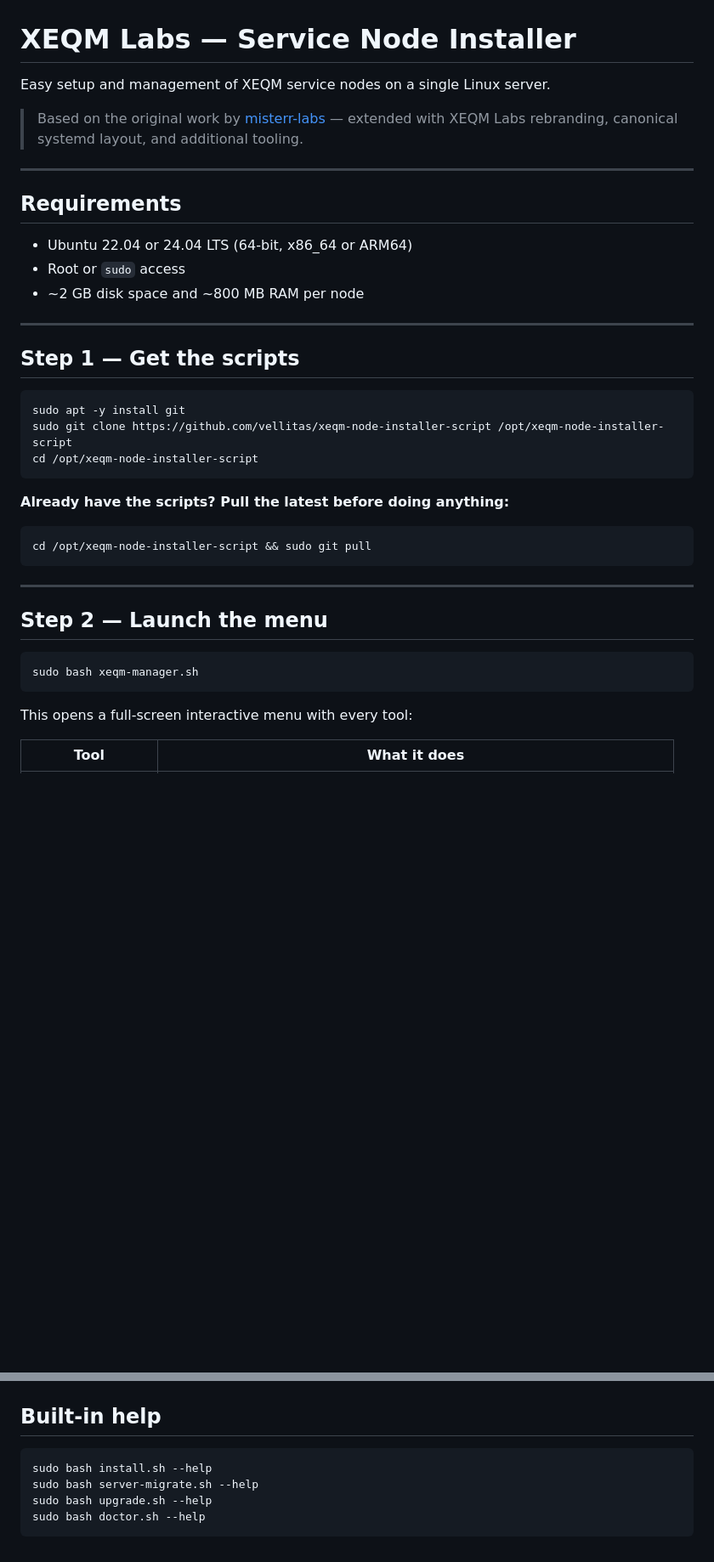
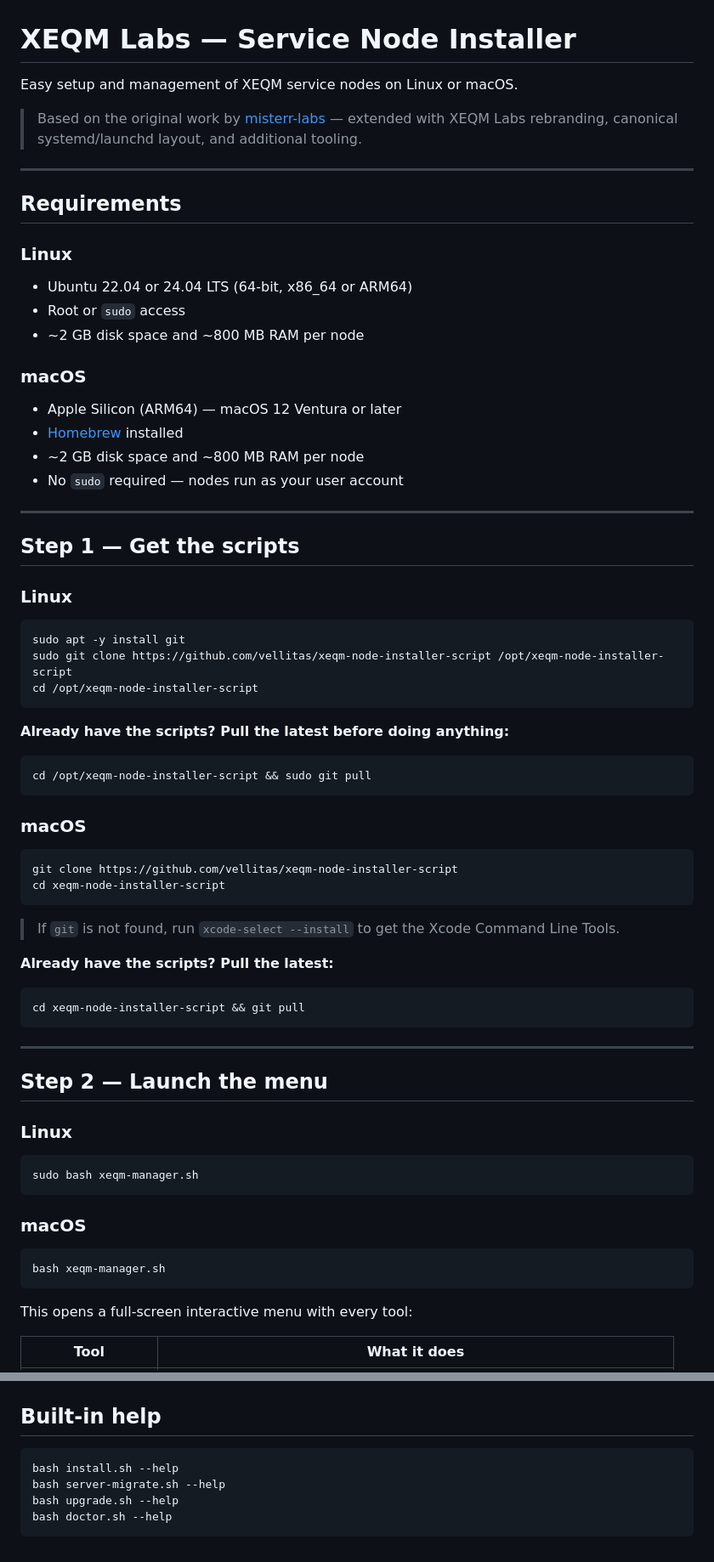
Before and after one commit to vellitas/xeqm-node-installer-script, a Markdown page: README.md, 2 parts joined by grey strips. Shown at 85% size. GitHub-like rendering; blank space fills up the shorter version.

````diff
--- a/README.md
+++ b/README.md
@@ -1,20 +1,29 @@
 # XEQM Labs — Service Node Installer
 
-Easy setup and management of XEQM service nodes on a single Linux server.
+Easy setup and management of XEQM service nodes on Linux or macOS.
 
-> Based on the original work by [misterr-labs](https://github.com/misterr-labs/eqsnode-installer-script) — extended with XEQM Labs rebranding, canonical systemd layout, and additional tooling.
+> Based on the original work by [misterr-labs](https://github.com/misterr-labs/eqsnode-installer-script) — extended with XEQM Labs rebranding, canonical systemd/launchd layout, and additional tooling.
 
 ---
 
 ## Requirements
 
+### Linux
 - Ubuntu 22.04 or 24.04 LTS (64-bit, x86_64 or ARM64)
 - Root or `sudo` access
 - ~2 GB disk space and ~800 MB RAM per node
 
+### macOS
+- Apple Silicon (ARM64) — macOS 12 Ventura or later
+- [Homebrew](https://brew.sh) installed
+- ~2 GB disk space and ~800 MB RAM per node
+- No `sudo` required — nodes run as your user account
+
 ---
 
 ## Step 1 — Get the scripts
+
+### Linux
 
 ```bash
 sudo apt -y install git
@@ -28,12 +37,35 @@ cd /opt/xeqm-node-installer-script
 cd /opt/xeqm-node-installer-script && sudo git pull
 ```
 
+### macOS
+
+```bash
+git clone https://github.com/vellitas/xeqm-node-installer-script
+cd xeqm-node-installer-script
+```
+
+> If `git` is not found, run `xcode-select --install` to get the Xcode Command Line Tools.
+
+**Already have the scripts? Pull the latest:**
+
+```bash
+cd xeqm-node-installer-script && git pull
+```
+
 ---
 
 ## Step 2 — Launch the menu
 
+### Linux
+
 ```bash
 sudo bash xeqm-manager.sh
+```
+
+### macOS
+
+```bash
+bash xeqm-manager.sh
 ```
 
 This opens a full-screen interactive menu with every tool:
@@ -328,8 +409,8 @@ sudo bash install.sh --nodes 2 --copy-blockchain bootstrap --open-firewall --qui
 ## Built-in help
 
 ```bash
-sudo bash install.sh --help
-sudo bash server-migrate.sh --help
-sudo bash upgrade.sh --help
-sudo bash doctor.sh --help
+bash install.sh --help
+bash server-migrate.sh --help
+bash upgrade.sh --help
+bash doctor.sh --help
 ```
````
Also changed, not shown: other parts of README.md (+102 -53 lines).
